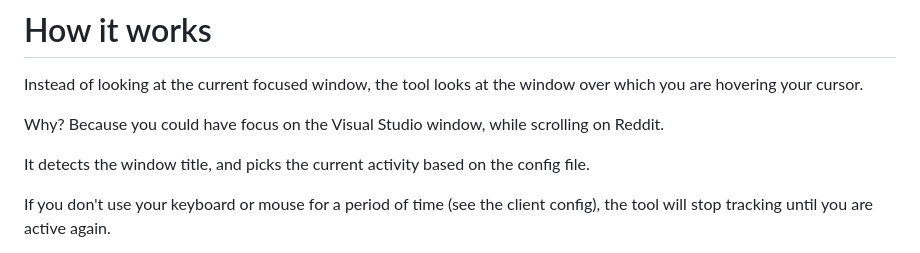
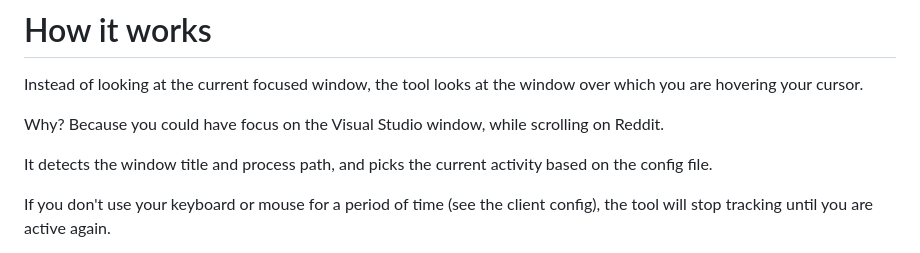
Before and after one commit to UnexomWid/waid, a Markdown page: README.md, the part around the change. Rendered like a GitHub page.

Commit message:
docs: readme

```diff
--- a/README.md
+++ b/README.md
@@ -93,7 +93,7 @@ Instead of looking at the current focused window, the tool looks at the window o
 
 Why? Because you could have focus on the Visual Studio window, while scrolling on Reddit.
 
-It detects the window title, and picks the current activity based on the config file.
+It detects the window title and process path, and picks the current activity based on the config file.
 
 If you don't use your keyboard or mouse for a period of time (see the client config), the tool will stop tracking until you are active again.
 
```
